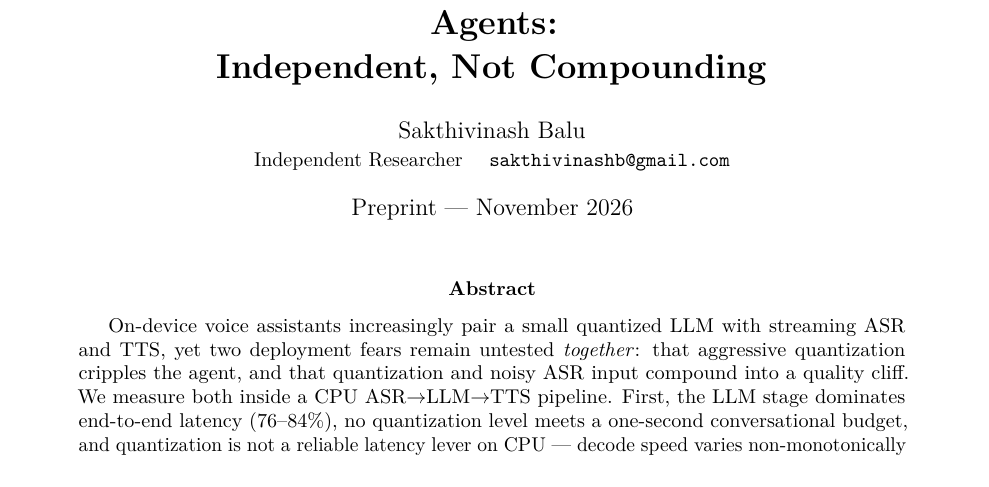
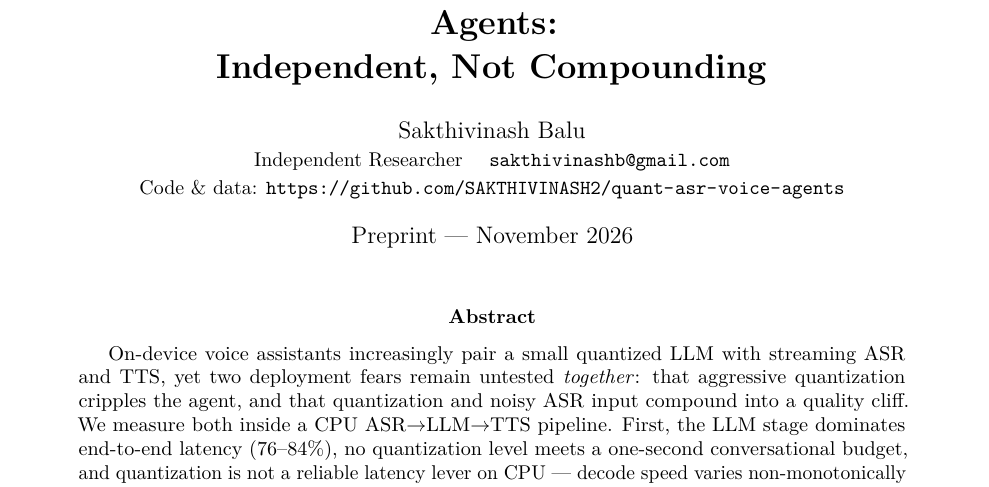
Before and after one commit to SAKTHIVINASH2/quant-asr-voice-agents, a LaTeX paper (paper.tex): part of page 1 of 10, cut so that both start at the same text. Compiled offline with pdfLaTeX.

Commit message:
Add code & data link to paper

```diff
--- a/paper.tex
+++ b/paper.tex
@@ -22,7 +22,8 @@
 \title{\bfseries Quantization and ASR Noise in On-Device Voice Agents:\\
 Independent, Not Compounding}
 \author{Sakthivinash Balu\\
-\small Independent Researcher \quad\texttt{sakthivinashb@gmail.com}}
+\small Independent Researcher \quad\texttt{sakthivinashb@gmail.com}\\
+\small Code \& data: \url{https://github.com/SAKTHIVINASH2/quant-asr-voice-agents}}
 \date{Preprint --- November 2026}
 
 \begin{document}
```
Also changed, not shown: paper-draft.md (+1 -0 lines).
